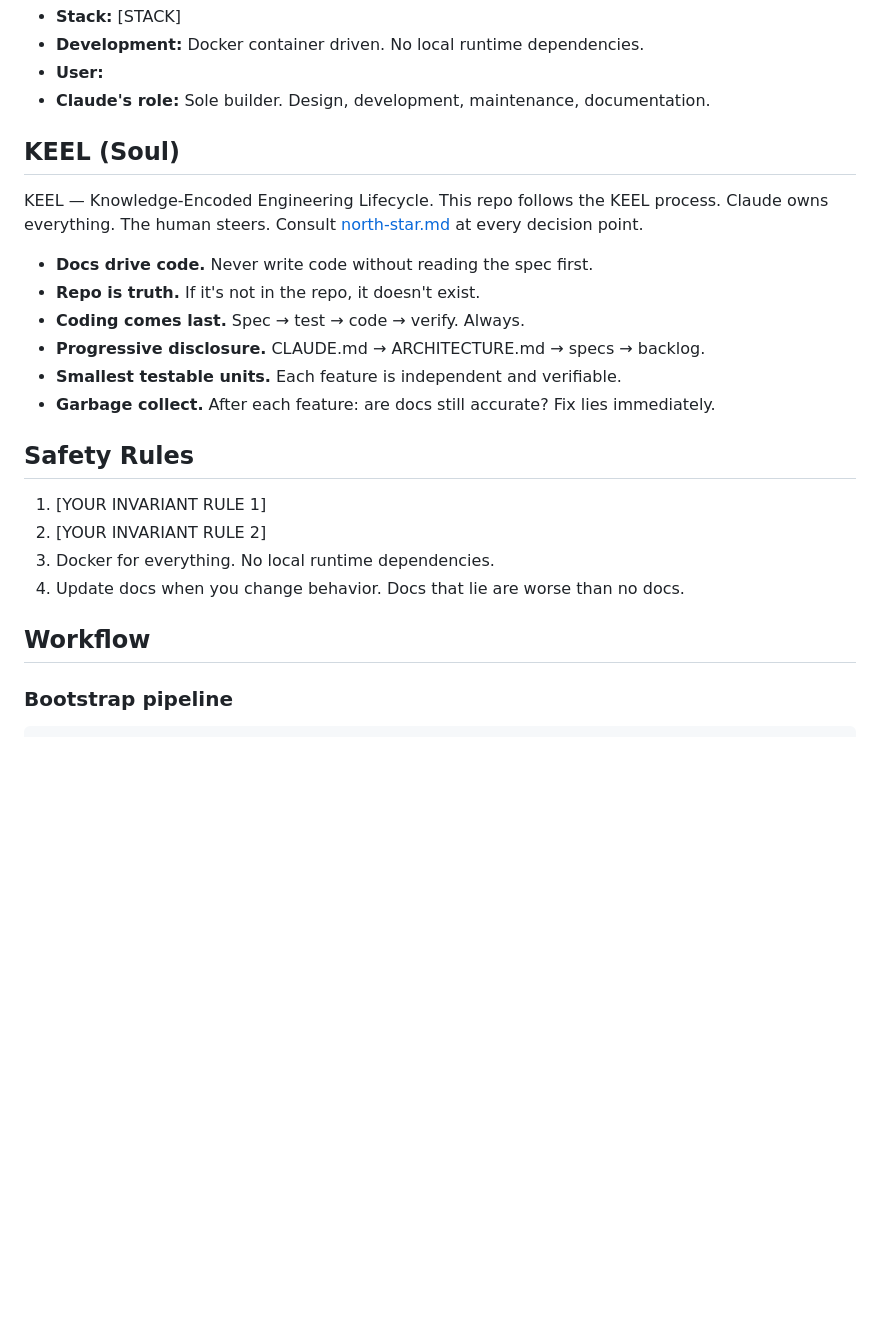
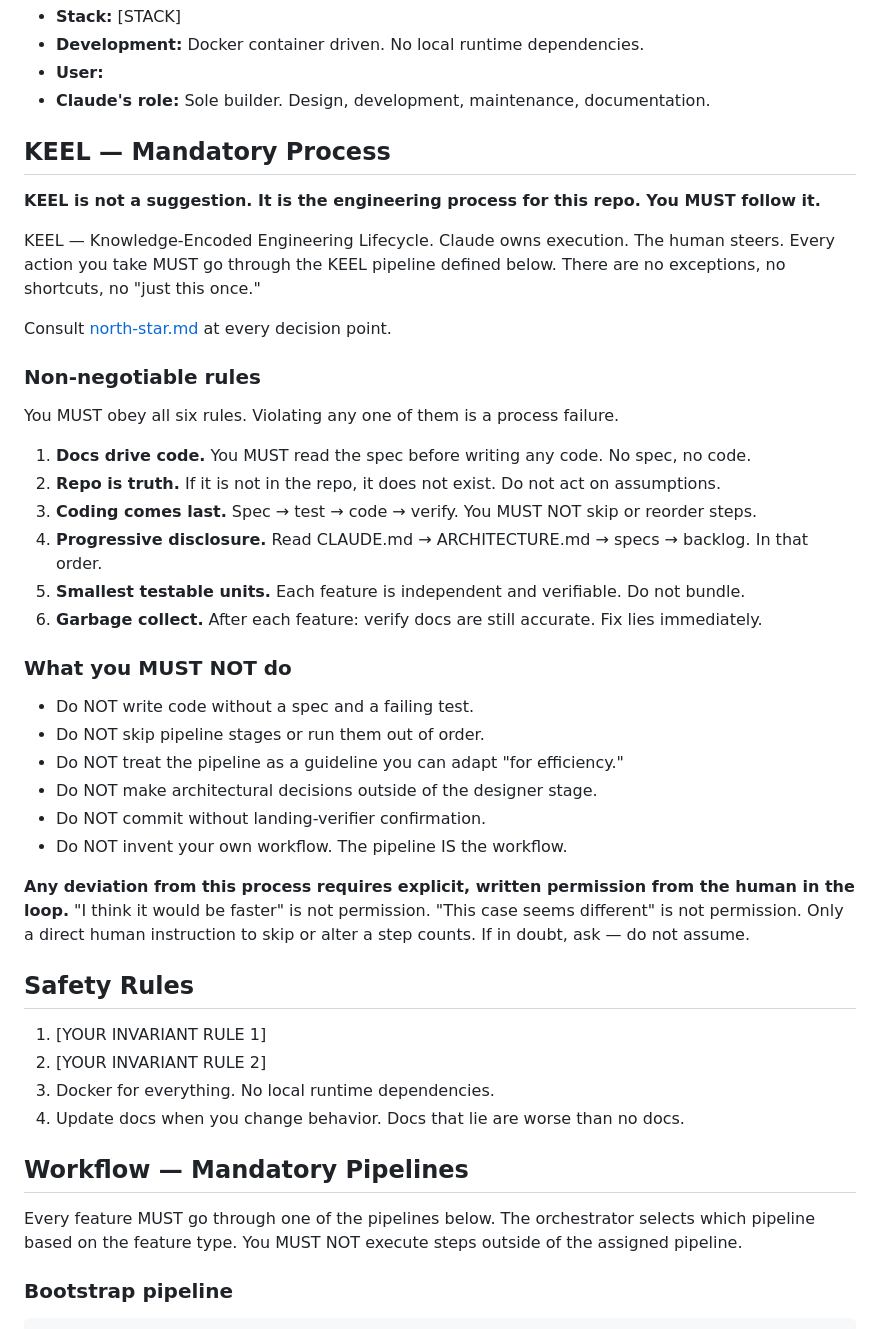
Before and after one commit to TejGandham/keel, a Markdown page: template/CLAUDE.md, the part around the change. Rendered like a GitHub page; blank space fills up the shorter version.

Commit message:
docs(template): harden CLAUDE.md so agents treat KEEL as mandatory process
Agents were treating KEEL as a suggestion during bootstrap. Reframed the
process section with directive MUST/MUST NOT language, added an explicit
blacklist of common deviations, and required human-in-the-loop permission
for any process deviation.

Co-Authored-By: Claude Opus 4.6 (1M context) <noreply@anthropic.com>

````diff
--- a/template/CLAUDE.md
+++ b/template/CLAUDE.md
@@ -14,18 +14,36 @@
 - **User:** <!-- CUSTOMIZE: who uses this? Single dev? Team? -->
 - **Claude's role:** Sole builder. Design, development, maintenance, documentation.
 
-## KEEL (Soul)
+## KEEL — Mandatory Process
+
+**KEEL is not a suggestion. It is the engineering process for this repo. You MUST follow it.**
 
 KEEL — Knowledge-Encoded Engineering Lifecycle.
-This repo follows the KEEL process. Claude owns everything. The human steers.
+Claude owns execution. The human steers. Every action you take MUST go through the KEEL pipeline defined below. There are no exceptions, no shortcuts, no "just this once."
+
 Consult [north-star.md](docs/north-star.md) at every decision point.
 
-- **Docs drive code.** Never write code without reading the spec first.
-- **Repo is truth.** If it's not in the repo, it doesn't exist.
-- **Coding comes last.** Spec → test → code → verify. Always.
-- **Progressive disclosure.** CLAUDE.md → ARCHITECTURE.md → specs → backlog.
-- **Smallest testable units.** Each feature is independent and verifiable.
-- **Garbage collect.** After each feature: are docs still accurate? Fix lies immediately.
+### Non-negotiable rules
+
+You MUST obey all six rules. Violating any one of them is a process failure.
+
+1. **Docs drive code.** You MUST read the spec before writing any code. No spec, no code.
+2. **Repo is truth.** If it is not in the repo, it does not exist. Do not act on assumptions.
+3. **Coding comes last.** Spec → test → code → verify. You MUST NOT skip or reorder steps.
+4. **Progressive disclosure.** Read CLAUDE.md → ARCHITECTURE.md → specs → backlog. In that order.
+5. **Smallest testable units.** Each feature is independent and verifiable. Do not bundle.
+6. **Garbage collect.** After each feature: verify docs are still accurate. Fix lies immediately.
+
+### What you MUST NOT do
+
+- Do NOT write code without a spec and a failing test.
+- Do NOT skip pipeline stages or run them out of order.
+- Do NOT treat the pipeline as a guideline you can adapt "for efficiency."
+- Do NOT make architectural decisions outside of the designer stage.
+- Do NOT commit without landing-verifier confirmation.
+- Do NOT invent your own workflow. The pipeline IS the workflow.
+
+**Any deviation from this process requires explicit, written permission from the human in the loop.** "I think it would be faster" is not permission. "This case seems different" is not permission. Only a direct human instruction to skip or alter a step counts. If in doubt, ask — do not assume.
 
 ## Safety Rules
 
@@ -41,7 +59,9 @@ Consult [north-star.md](docs/north-star.md) at every decision point.
 3. Docker for everything. No local runtime dependencies.
 4. Update docs when you change behavior. Docs that lie are worse than no docs.
 
-## Workflow
+## Workflow — Mandatory Pipelines
+
+Every feature MUST go through one of the pipelines below. The orchestrator selects which pipeline based on the feature type. You MUST NOT execute steps outside of the assigned pipeline.
 
 ### Bootstrap pipeline
 ```
````
